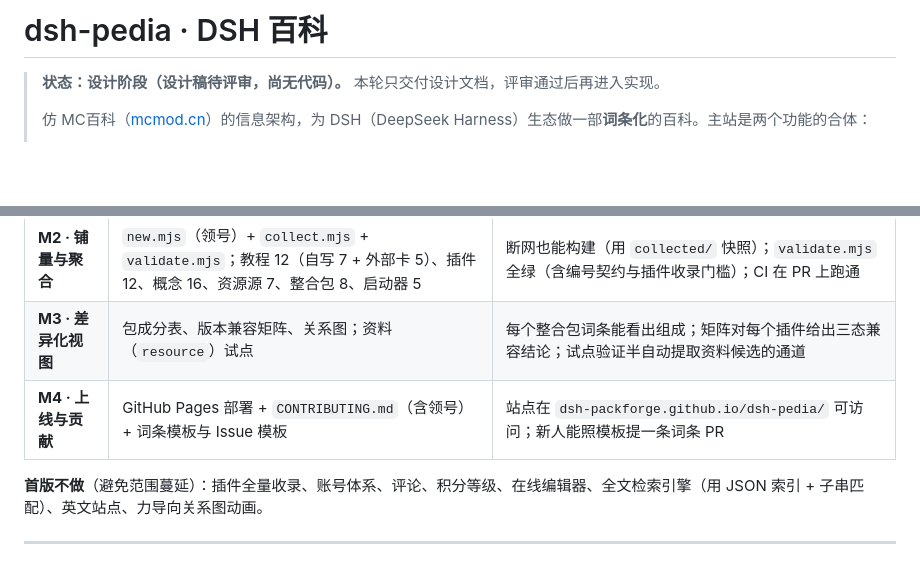
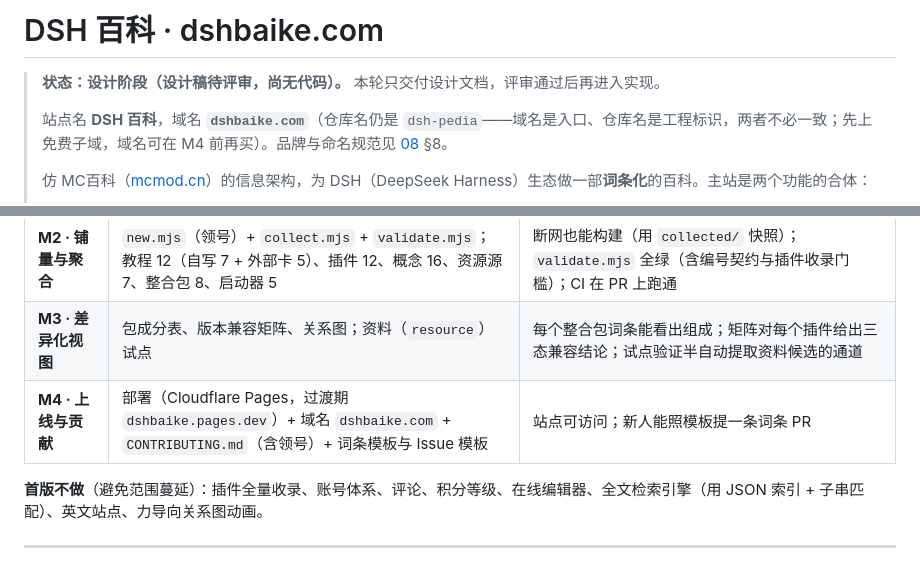
Before and after one commit to DSH-PackForge/dshbaike, a Markdown page: README.md, 2 parts joined by grey strips. Drawn GitHub-style; blank space fills up the shorter version.

```diff
--- a/README.md
+++ b/README.md
@@ -1,6 +1,8 @@
-# dsh-pedia · DSH 百科
+# DSH 百科 · dshbaike.com
 
 > **状态：设计阶段（设计稿待评审，尚无代码）。** 本轮只交付设计文档，评审通过后再进入实现。
+>
+> 站点名 **DSH 百科**，域名 **`dshbaike.com`**（仓库名仍是 `dsh-pedia`——域名是入口、仓库名是工程标识，两者不必一致；先上免费子域，域名可在 M4 前再买）。品牌与命名规范见 [08](docs/08-visual-system.md) §8。
 >
 > 仿 MC百科（[mcmod.cn](https://www.mcmod.cn/)）的信息架构，为 DSH（DeepSeek Harness）生态做一部**词条化**的百科。主站是两个功能的合体：
 >
@@ -63,7 +65,7 @@
 | **M1 · 站点骨架** | **十一个一级分区页**（界面与客户端 / 插件 / 整合包 / 启动器 四个先有内容，其余各放 1–3 条）+ 首页 + 词条页骨架（含墓碑态）+ 教程/插件/资源源三个模板 + 搜索；12 条真实词条 | 本地 `npx serve web` 能点通：分区筛选、专属字段渲染、红链入口、搜索命中、`/plugin/12.html` 直达、词条互链、反链与插件反向索引正确、墓碑页不 404 |
 | **M2 · 铺量与聚合** | `new.mjs`（领号）+ `collect.mjs` + `validate.mjs`；教程 12（自写 7 + 外部卡 5）、插件 12、概念 16、资源源 7、整合包 8、启动器 5 | 断网也能构建（用 `collected/` 快照）；`validate.mjs` 全绿（含编号契约与插件收录门槛）；CI 在 PR 上跑通 |
 | **M3 · 差异化视图** | 包成分表、版本兼容矩阵、关系图；资料（`resource`）试点 | 每个整合包词条能看出组成；矩阵对每个插件给出三态兼容结论；试点验证半自动提取资料候选的通道 |
-| **M4 · 上线与贡献** | GitHub Pages 部署 + `CONTRIBUTING.md`（含领号）+ 词条模板与 Issue 模板 | 站点在 `dsh-packforge.github.io/dsh-pedia/` 可访问；新人能照模板提一条词条 PR |
+| **M4 · 上线与贡献** | 部署（Cloudflare Pages，过渡期 `dshbaike.pages.dev`）+ 域名 `dshbaike.com` + `CONTRIBUTING.md`（含领号）+ 词条模板与 Issue 模板 | 站点可访问；新人能照模板提一条词条 PR |
 
 **首版不做**（避免范围蔓延）：插件全量收录、账号体系、评论、积分等级、在线编辑器、全文检索引擎（用 JSON 索引 + 子串匹配）、英文站点、力导向关系图动画。
 
```
Also changed, not shown: docs/03-directory-and-pipeline.md (+10 -7 lines), docs/08-visual-system.md (+58 -0 lines).
